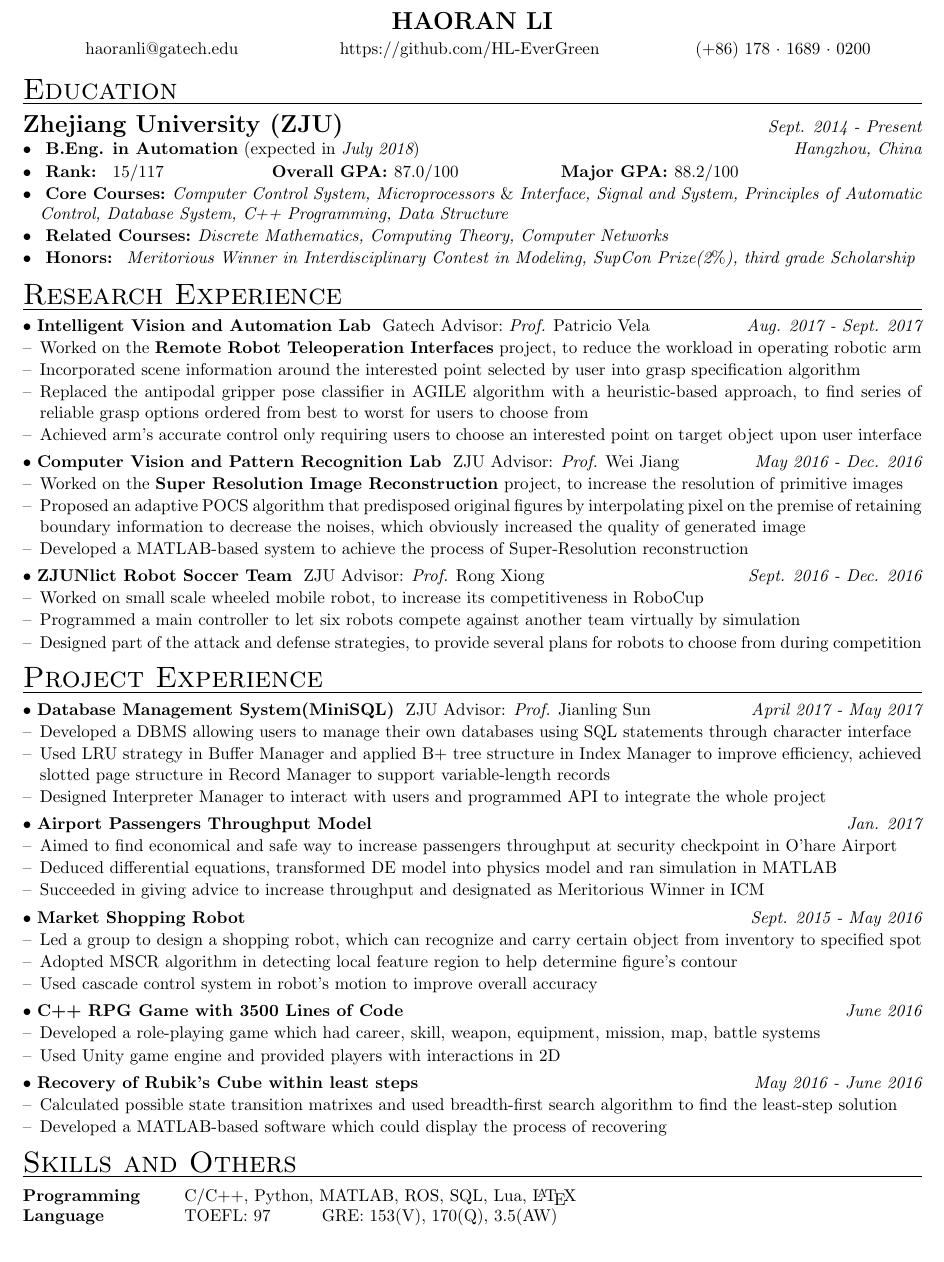
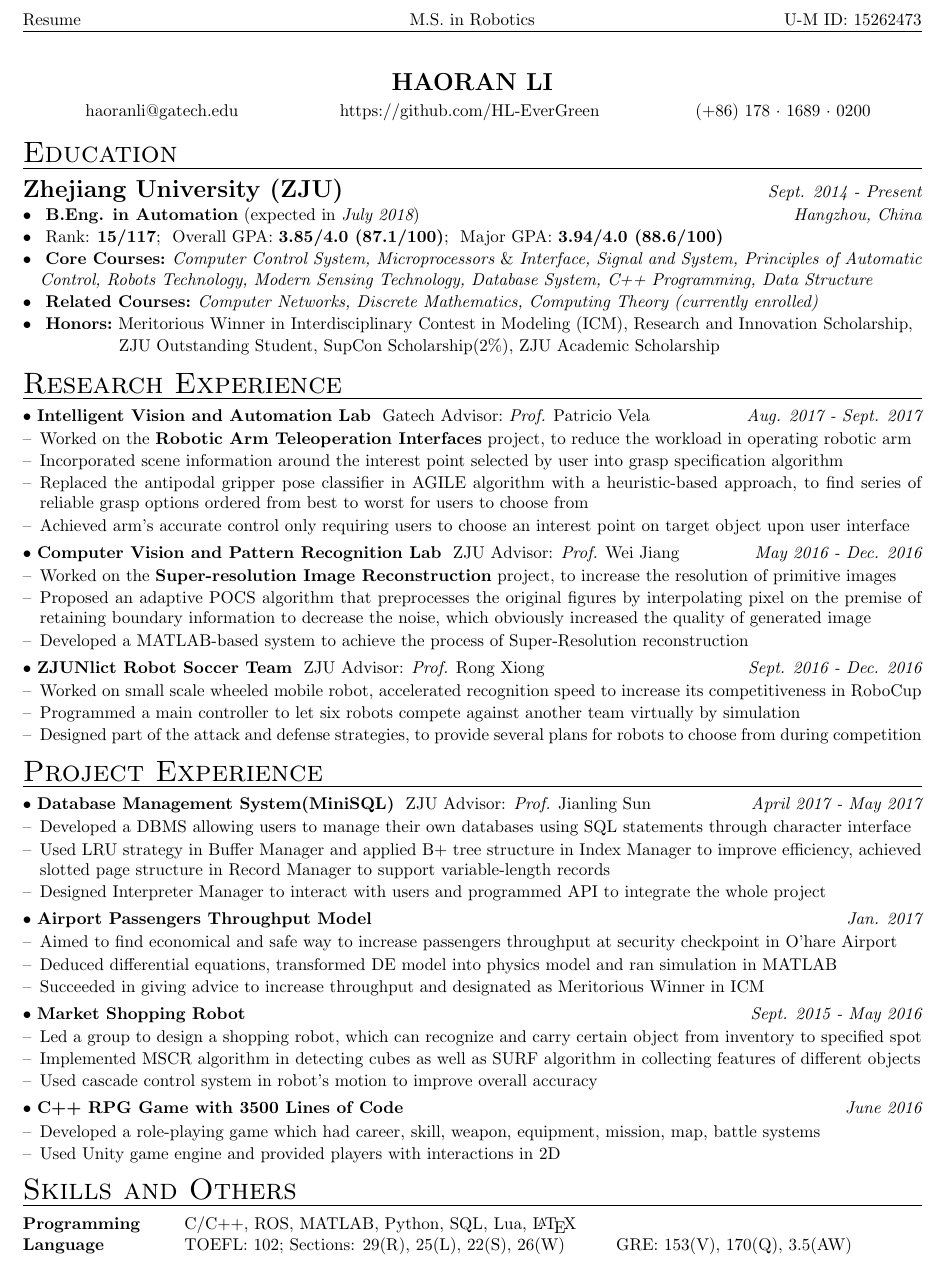
Before and after one commit to haoranleo/Resume_Latex, a LaTeX CV (cv_4.tex): part of the page, cut at the place of the change. Compiled offline with pdfLaTeX.

Commit message:
Update cv_4.tex
the newest template

```diff
--- a/cv_4.tex
+++ b/cv_4.tex
@@ -9,11 +9,16 @@
 %----------------------------------------------------------------------------------------
 
 \documentclass{resume} % Use the custom resume.cls style
-
+\usepackage{CJK}
+\usepackage{fancyhdr}
 \usepackage[left=0.6in,top=0.6in,right=0.6in,bottom=0.6in]{geometry} % Document margins
 \usepackage{mathtools}
 \usepackage{setspace}
 
+\pagestyle{fancy}
+\lhead{Resume}
+\chead{M.S. in Robotics}
+\rhead{U-M ID: 15262473}
 \name{HAORAN LI} % Your name
 \address{~~~~~~~~~~~haoranli@gatech.edu \hfill https://github.com/HL-EverGreen\hfill(+86)~178~$\cdot$~1689~$\cdot$~0200~~~~~~~~~} % Your phone number and email
 
@@ -31,11 +36,15 @@
 \begin{list}{$\bullet$}{\leftmargin=1em} % \cdot used for bullets, no indentation
    \itemsep -0.5em \vspace{-0.5em} % Compress items in list together for aesthetics
 \item ~{\bf B.Eng. in Automation}~(expected in {\em July 2018})\hfill{\em Hangzhou,~China}
-\item ~{\bf Rank: } 15/117 ~~~~~~~~~~~~~~~~~~{\bf Overall GPA: }87.0/100~~~~~~~~~~~~~~~~~~{\bf Major GPA: }88.2/100
-\item ~{\bf Core~Courses:~}{\em Computer Control System, Microprocessors $\&$ Interface, Signal and System, Principles of Automatic Control, Database System, C++ Programming, Data Structure}
-\item ~{\bf Related~Courses:~}{\em Discrete~Mathematics,~Computing~Theory,~Computer~Networks}
-\item ~{\bfseries Honors:~}
-	{\em Meritorious Winner in Interdisciplinary Contest in Modeling, SupCon Prize(2$\%$), third grade Scholarship}
+\item ~{Rank:} {\bf15/117};~~{Overall GPA: }{\bf3.85/4.0 (87.1/100)};~~{Major GPA: }{\bf3.94/4.0 (88.6/100)}
+\item ~{\bf Core~Courses:~}{\em Computer Control System, Microprocessors $\&$ Interface, Signal and System, Principles of Automatic Control, Robots Technology,  Modern Sensing Technology, Database System, C++ Programming, Data Structure}
+\item ~{\bf Related~Courses:~}{\em Computer~Networks, Discrete~Mathematics,~Computing~Theory (currently enrolled)}
+\item ~{\bfseries Honors:}~{Meritorious Winner in Interdisciplinary Contest in Modeling (ICM), Research and Innovation Scholarship,}
+	\begin{list}{}{\leftmargin=4.3em}
+	\itemsep -0.5em \vspace{-0.5em}
+	\item ~{ZJU Outstanding Student, SupCon Scholarship(2$\%$), ZJU Academic Scholarship}
+	\end{list}
+	%{\em Meritorious Winner in MCM/ICM, SupCon Scholarship(2$\%$), ZJU Academic Scholarship, \newline Research and Innovation Scholarship, ZJU Outstanding Student}
 	\end{list}
 
 %$\bullet$ ~{\bf B.Eng. in Automation}~(expected in {\em July 2018})\hfill{\em Hangzhou,~China}\\
@@ -57,10 +66,10 @@ $\bullet$~{\bf Intelligent Vision and Automation Lab}~~{Gatech~Advisor:~{\em Pro
 \end{spacing}
 \begin{list}{--}{\leftmargin=1em}
 	\itemsep -0.5em \vspace{-0.5em}
-\item Worked on the {\bfseries Remote Robot Teleoperation Interfaces} project, to reduce the workload in operating robotic arm
-\item Incorporated scene information around the interested point selected by user into grasp specification algorithm
+\item Worked on the {\bfseries Robotic Arm Teleoperation Interfaces} project, to reduce the workload in operating robotic arm
+\item Incorporated scene information around the interest point selected by user into grasp specification algorithm
 \item Replaced the antipodal gripper pose classifier in AGILE algorithm with a heuristic-based approach, to find series of reliable grasp options ordered from best to worst for users to choose from
-\item Achieved arm's accurate control only requiring users to choose an interested point on target object upon user interface
+\item Achieved arm's accurate control only requiring users to choose an interest point on target object upon user interface
 
 \end{list}
 
@@ -72,8 +81,8 @@ $\bullet$~{\bf Computer Vision and Pattern Recognition Lab}~~{ZJU Advisor: {\em
 \end{spacing}
 \begin{list}{--}{\leftmargin=1em}
 	\itemsep -0.5em \vspace{-0.5em}
-\item Worked on the {\bfseries Super Resolution Image Reconstruction} project, to increase the resolution of primitive images
-\item Proposed an adaptive POCS algorithm that predisposed original figures by interpolating pixel on the premise of retaining boundary information to decrease the noises, which obviously increased the quality of generated image
+\item Worked on the {\bfseries Super-resolution Image Reconstruction} project, to increase the resolution of primitive images
+\item Proposed an adaptive POCS algorithm that preprocesses the original figures by interpolating pixel on the premise of retaining boundary information to decrease the noise, which obviously increased the quality of generated image
 \item Developed a MATLAB-based system to achieve the process of Super-Resolution reconstruction
 \end{list}
 
@@ -84,7 +93,7 @@ $\bullet$~{\bf ZJUNlict Robot Soccer Team}~~{ZJU Advisor: {\em Prof.} Rong Xiong
 \end{spacing}
 \begin{list}{--}{\leftmargin=1em}
 	\itemsep -0.5em \vspace{-0.5em}
-\item Worked on small scale wheeled mobile robot, to increase its competitiveness in RoboCup
+\item Worked on small scale wheeled mobile robot, accelerated recognition speed to increase its competitiveness in RoboCup
 \item Programmed a main controller to let six robots compete against another team virtually by simulation
 \item Designed part of the attack and defense strategies, to provide several plans for robots to choose from during competition
 
@@ -134,7 +143,7 @@ $\bullet$~{\bf Market Shopping Robot}\hfill{\em Sept. 2015 - May 2016}\smallskip
 \begin{list}{--}{\leftmargin=1em}
 	\itemsep -0.5em \vspace{-0.5em}
 \item Led a group to design a shopping robot, which can recognize and carry certain object from inventory to specified spot
-\item Adopted MSCR algorithm in detecting local feature region to help determine figure’s contour
+\item Implemented MSCR algorithm in detecting cubes as well as SURF algorithm in collecting features of different objects
 \item Used cascade control system in robot’s motion to improve overall accuracy
 
 \end{list}
@@ -151,15 +160,15 @@ $\bullet$~{\bf C++ RPG Game with 3500 Lines of Code}\hfill{\em June 2016}\smalls
 \end{list}
 %-----------------------------------------------------
 
-\begin{spacing}{0.4}
-$\bullet$~{\bf Recovery of Rubik's Cube within least steps}\hfill{\em May 2016 - June 2016}\smallskip\\
-\end{spacing}
-\begin{list}{--}{\leftmargin=1em}
-	\itemsep -0.5em \vspace{-0.5em}
-\item Calculated possible state transition matrixes and used breadth-first search algorithm to find the least-step solution
-\item Developed a MATLAB-based software which could display the process of recovering
+%\begin{spacing}{0.4}
+%$\bullet$~{\bf Recovery of Rubik's Cube within least steps}\hfill{\em May 2016 - June 2016}\smallskip\\
+%\end{spacing}
+%\begin{list}{--}{\leftmargin=1em}
+%	\itemsep -0.5em \vspace{-0.5em}
+%\item Calculated possible state transition matrixes and used breadth-first search algorithm to find the least-step solution
+%\item Developed a MATLAB-based software which could display the process of recovering
 
-\end{list}
+%\end{list}
 %-----------------------------------------------------
 \end{rSection}
 
@@ -172,8 +181,8 @@ $\bullet$~{\bf Recovery of Rubik's Cube within least steps}\hfill{\em May 2016 -
 \begin{rSection}{Skills and Others}
 
 \begin{tabular}{ @{} >{\bfseries}l @{\hspace{6ex}} l }
-Programming & C/C++, Python, MATLAB, ROS, SQL, Lua, \LaTeX \\
-Language & TOEFL: 97~~~~~~~~~GRE: 153(V), 170(Q), 3.5(AW) \\
+Programming & C/C++, ROS, MATLAB, Python, SQL, Lua, \LaTeX \\
+Language & TOEFL: 102; Sections: 29(R), 25(L), 22(S), 26(W)~~~~~~~~~GRE: 153(V), 170(Q), 3.5(AW) \\
 %Databases & MySQL, PostgreSQL, Microsoft SQL \\
 %Tools & SVN, Vim, Emacs
 \end{tabular}
```
